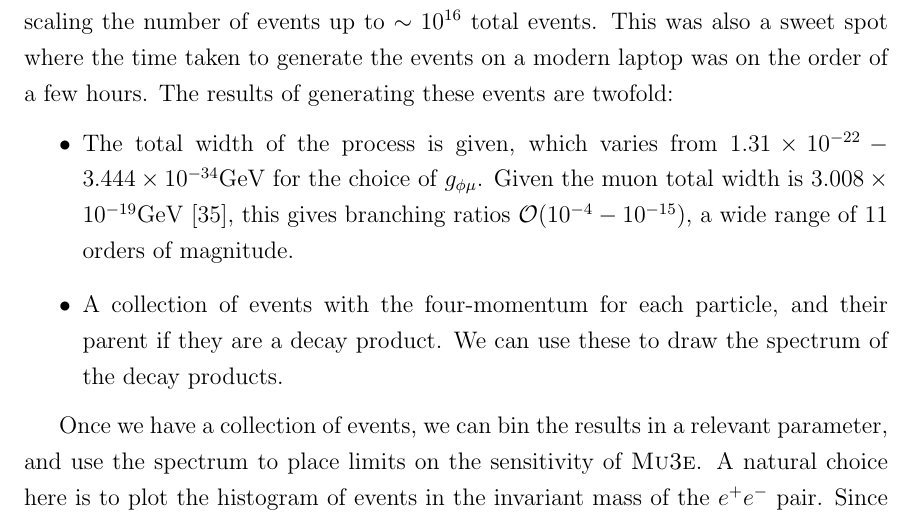
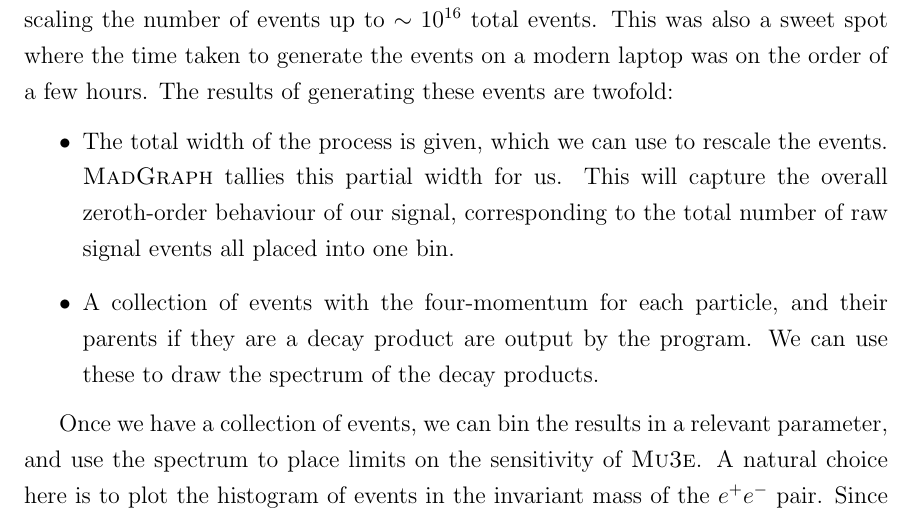
Before and after one commit to drglove/masters-thesis, a LaTeX thesis (thesis.tex, which reads chapters/5/sec_muon.tex): part of page 53 of 78, cut so that both start at the same text. Compiled offline with pdfLaTeX.

```diff
--- a/chapters/5/sec_muon.tex
+++ b/chapters/5/sec_muon.tex
@@ -89,8 +89,8 @@
 This was also a sweet spot where the time taken to generate the events on a modern laptop was on the order of a few hours.
 The results of generating these events are twofold:
 \begin{itemize}
-    \item{The total width of the process is given, which varies from $1.31\times 10^{-22} - 3.444\times 10^{-34}\textrm{GeV}$ for the choice of $g_{\phi\mu}$. Given the muon total width is $3.008 \times 10^{-19}\textrm{GeV}$~\cite{Agashe:2014kda}, this gives branching ratios $\order(10^{-4} - 10^{-15})$, a wide range of 11 orders of magnitude.}
-    \item{A collection of events with the four-momentum for each particle, and their parent if they are a decay product. We can use these to draw the spectrum of the decay products.}
+    \item{The total width of the process is given, which we can use to rescale the events. \madgraph tallies this partial width for us. This will capture the overall zeroth-order behaviour of our signal, corresponding to the total number of raw signal events all placed into one bin.}
+    \item{A collection of events with the four-momentum for each particle, and their parents if they are a decay product are output by the program. We can use these to draw the spectrum of the decay products.}
 \end{itemize}
 
 Once we have a collection of events, we can bin the results in a relevant parameter, and use the spectrum to place limits on the sensitivity of \mueee.
```
